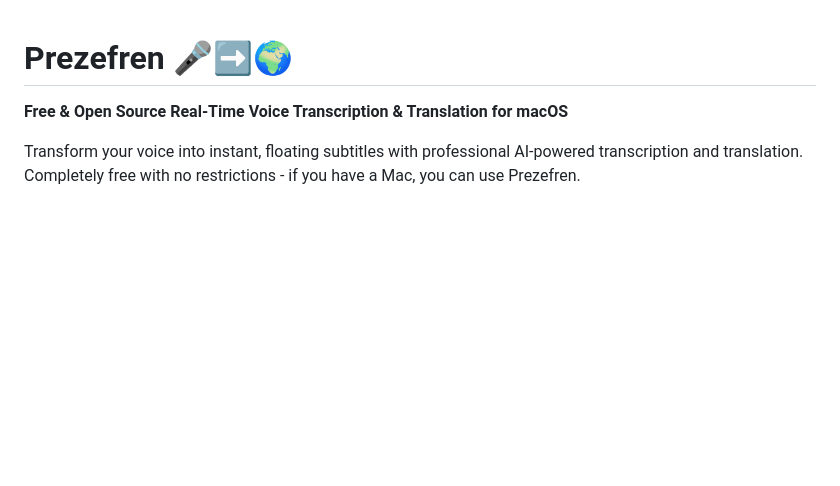
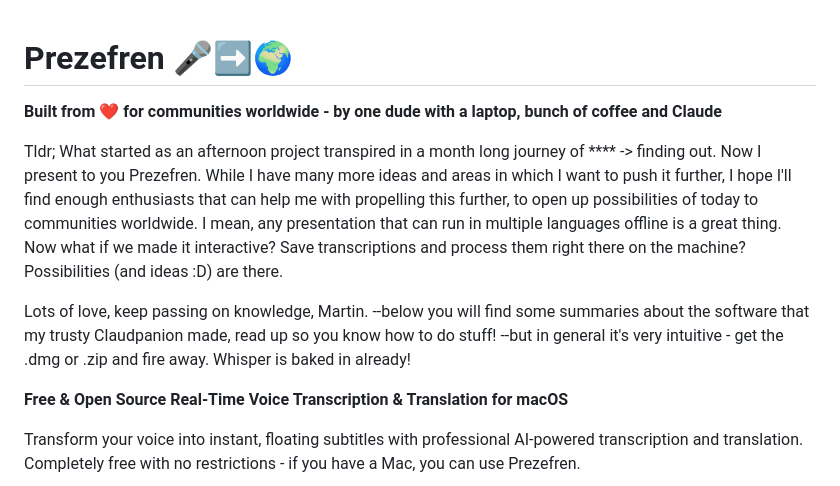
Before and after one commit to Martin-Atrin/Prezefren, a Markdown page: README.md, the part around the change printed below. GitHub-like rendering; blank space fills up the shorter version.

```diff
--- a/README.md
+++ b/README.md
@@ -1,4 +1,13 @@
 # Prezefren 🎤➡️🌍
+
+**Built from ❤️ for communities worldwide - by one dude with a laptop, bunch of coffee and Claude**
+
+Tldr; What started as an afternoon project transpired in a month long journey of **** -> finding out. Now I present to you Prezefren. While I have many more ideas and areas in which I want to push it further, I hope I'll find enough enthusiasts that can help me with propelling this further, to open up possibilities of today to communities worldwide. I mean, any presentation that can run in multiple languages offline is a great thing. Now what if we made it interactive? Save transcriptions and process them right there on the machine? Possibilities (and ideas :D) are there.
+
+Lots of love, keep passing on knowledge, Martin.
+--below you will find some summaries about the software that my trusty Claudpanion made, read up so you know how to do stuff!
+--but in general it's very intuitive - get the .dmg or .zip and fire away. Whisper is baked in already!
+
 
 **Free & Open Source Real-Time Voice Transcription & Translation for macOS**
 
```
Also changed, not shown: other parts of README.md (+3 -3 lines).
